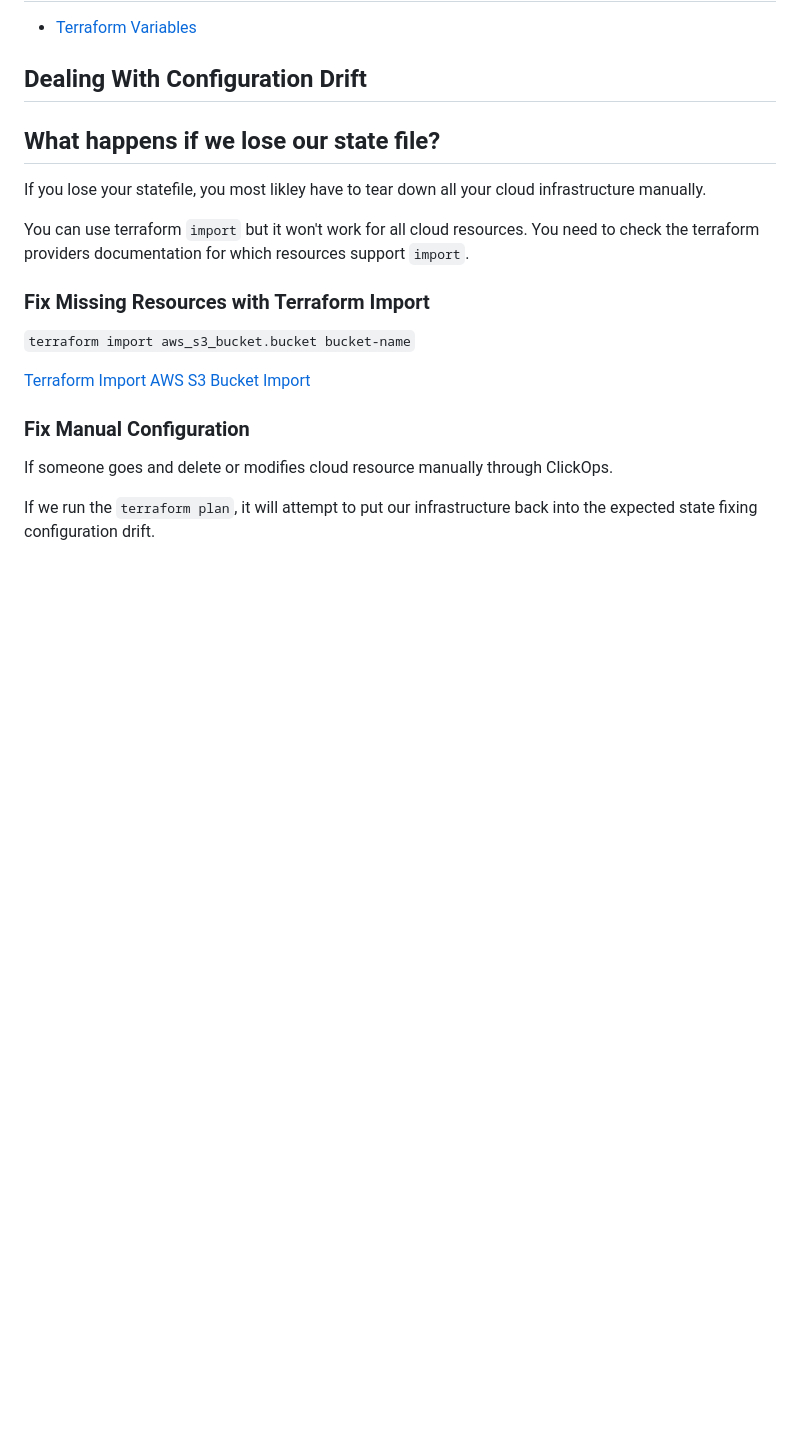
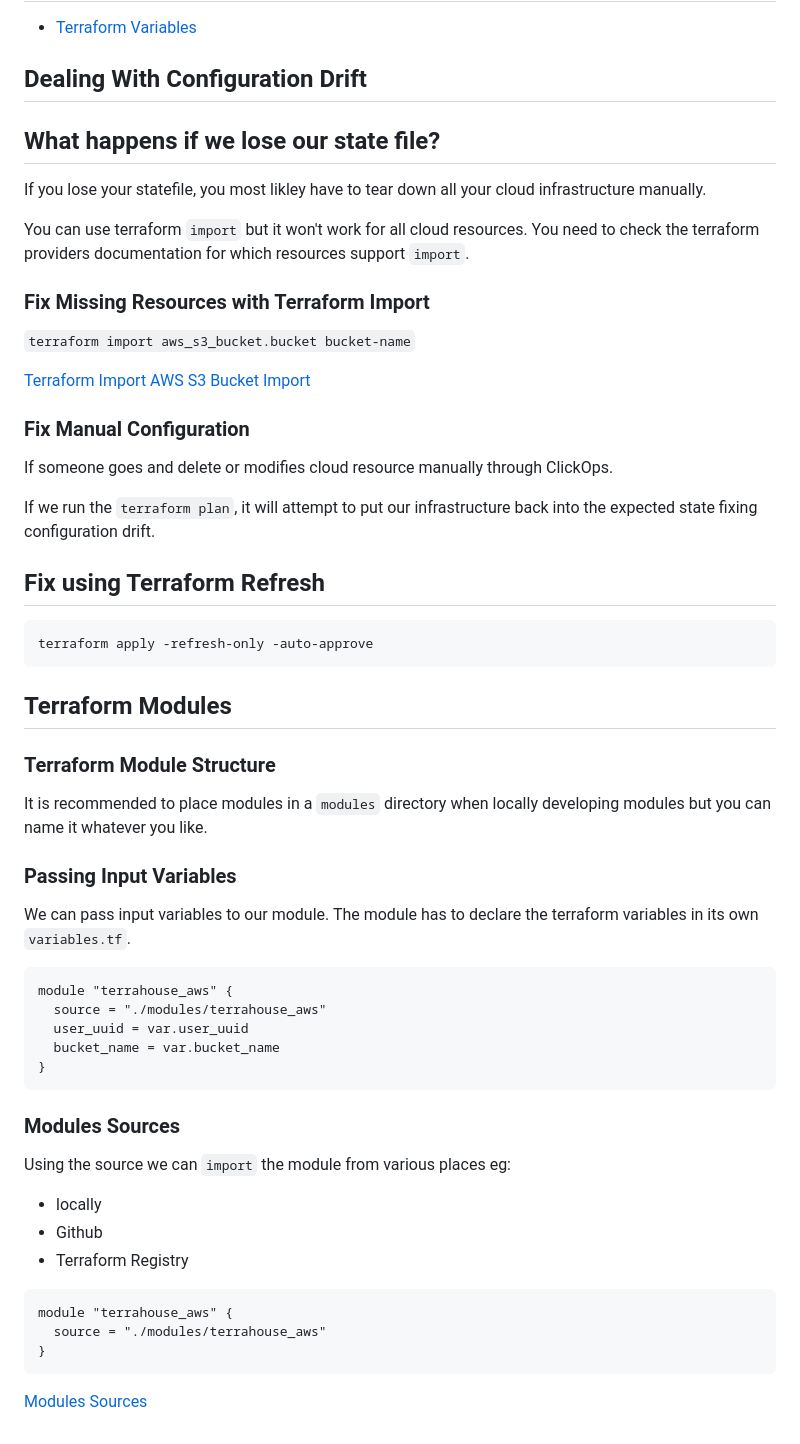
Before and after one commit to iffydopsqueen/terraform-beginner-bootcamp-2023, a Markdown page: journal/week1.md, the part around the change. GitHub-like rendering; blank space fills up the shorter version.

Commit message:
Added documentation for how I refactored my S3 bucket into a module

````diff
--- a/journal/week1.md
+++ b/journal/week1.md
@@ -88,3 +88,43 @@ You can use terraform `import` but it won't work for all cloud resources. You ne
 If someone goes and delete or modifies cloud resource manually through ClickOps.
 
 If we run the `terraform plan`, it will attempt to put our infrastructure back into the expected state fixing configuration drift.
+
+
+## Fix using Terraform Refresh
+
+```sh
+terraform apply -refresh-only -auto-approve
+```
+
+## Terraform Modules
+
+### Terraform Module Structure
+
+It is recommended to place modules in a `modules` directory when locally developing modules but you can name it whatever you like.
+
+### Passing Input Variables
+
+We can pass input variables to our module. The module has to declare the terraform variables in its own `variables.tf`.
+
+```tf
+module "terrahouse_aws" {
+  source = "./modules/terrahouse_aws"
+  user_uuid = var.user_uuid
+  bucket_name = var.bucket_name
+}
+```
+
+### Modules Sources
+
+Using the source we can `import` the module from various places eg:
+- locally
+- Github
+- Terraform Registry
+
+```tf
+module "terrahouse_aws" {
+  source = "./modules/terrahouse_aws"
+}
+```
+
+[Modules Sources](https://developer.hashicorp.com/terraform/language/modules/sources)
````
